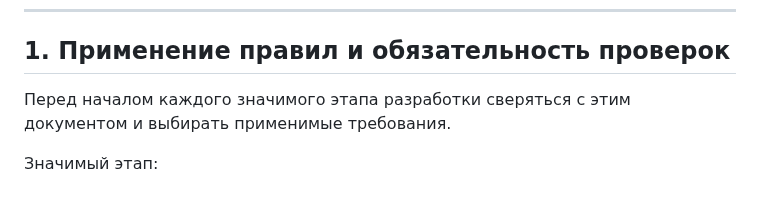
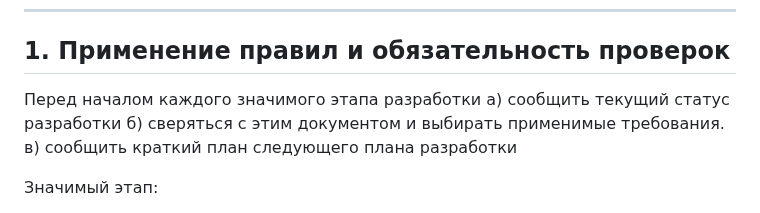
Before and after one commit to ios3kov/FSTR-Line, a Markdown page: DEVELOPMENT_RULES.md, the part around the change. Rendered like a GitHub page.

```diff
--- a/DEVELOPMENT_RULES.md
+++ b/DEVELOPMENT_RULES.md
@@ -19,7 +19,10 @@
 
 ## 1. Применение правил и обязательность проверок
 
-Перед началом каждого значимого этапа разработки сверяться с этим документом и выбирать применимые требования.
+Перед началом каждого значимого этапа разработки
+а) сообщить текущий статус разработки
+б) сверяться с этим документом и выбирать применимые требования.
+в) сообщить краткий план следующего плана разработки
 
 Значимый этап:
 
```
